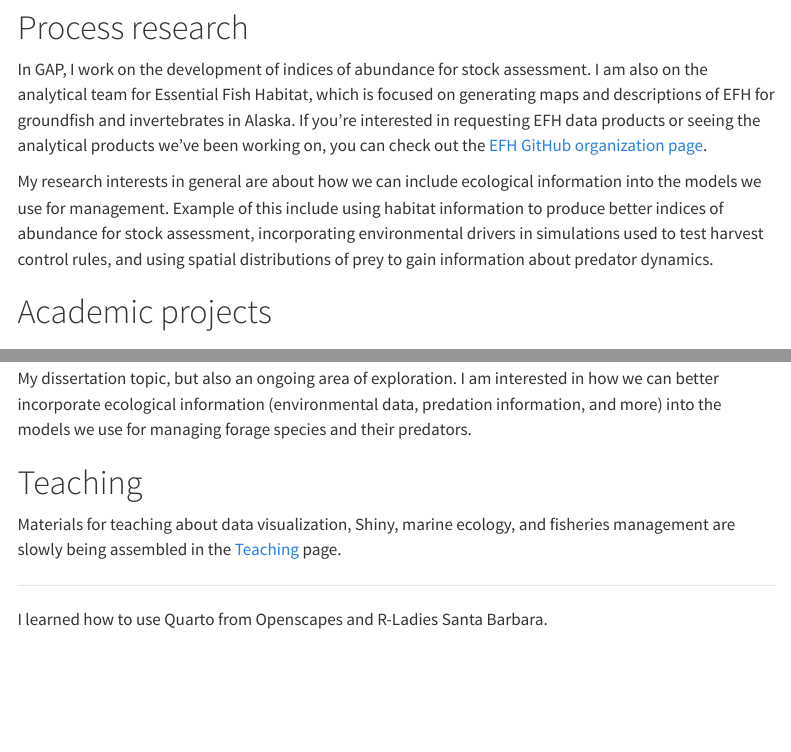
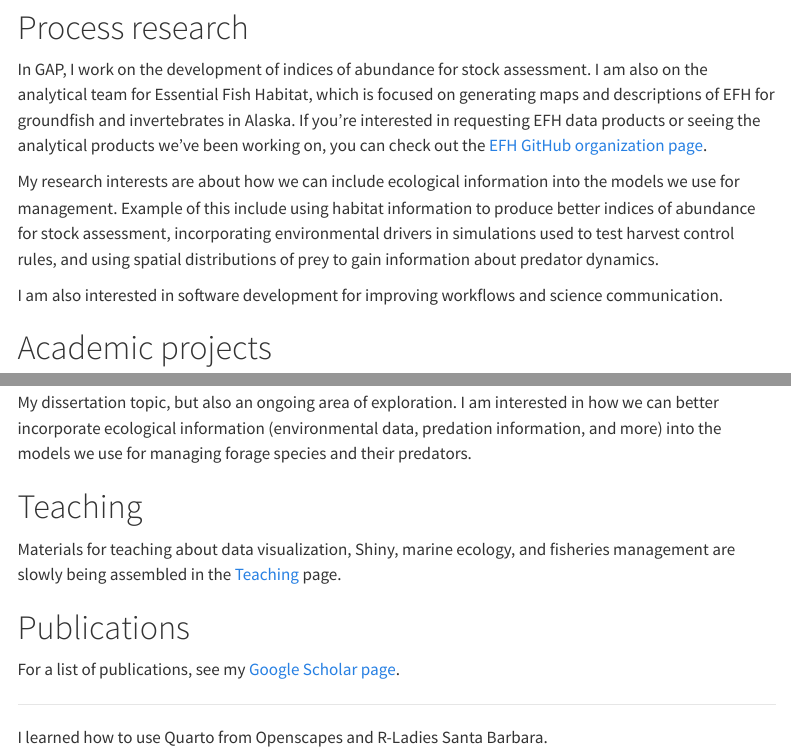
Before and after one commit to MargaretSiple-NOAA/siple-quarto, a Quarto document (index.qmd): the page in a window 1100 px wide, from 390 px down, and a second part further down, joined at a grey line. Rendered offline with R 4.5, knitr and Pandoc in place of Quarto, with nearby package versions; menus at the side of the page are left out.

Commit message:
update text

```diff
--- a/index.qmd
+++ b/index.qmd
@@ -15,7 +15,10 @@ The page is public. The source code for this website is [here](https://github.co
 
 In GAP, I work on the development of indices of abundance for stock assessment. I am also on the analytical team for Essential Fish Habitat, which is focused on generating maps and descriptions of EFH for groundfish and invertebrates in Alaska. If you're interested in requesting EFH data products or seeing the analytical products we've been working on, you can check out the [EFH GitHub organization page](https://github.com/alaska-groundfish-efh).
 
-My research interests in general are about how we can include ecological information into the models we use for management. Example of this include using habitat information to produce better indices of abundance for stock assessment, incorporating environmental drivers in simulations used to test harvest control rules, and using spatial distributions of prey to gain information about predator dynamics.
+My research interests are about how we can include ecological information into the models we use for management. Example of this include using habitat information to produce better indices of abundance for stock assessment, incorporating environmental drivers in simulations used to test harvest control rules, and using spatial distributions of prey to gain information about predator dynamics.
+
+I am also interested in software development for improving workflows and science communication.
+
 
 # Academic projects
 
@@ -31,6 +34,8 @@ My dissertation topic, but also an ongoing area of exploration. I am interested
 # Teaching
 Materials for teaching about data visualization, Shiny, marine ecology, and fisheries management are slowly being assembled in the [Teaching](teaching.qmd) page.
 
+# Publications
+For a list of publications, see my [Google Scholar page](https://scholar.google.com/citations?user=G_kfFmMAAAAJ&hl=en&oi=ao).
 
 ---
 I learned how to use Quarto from Openscapes and R-Ladies Santa Barbara.
```
Also changed, not shown: about.qmd (+2 -2 lines).
